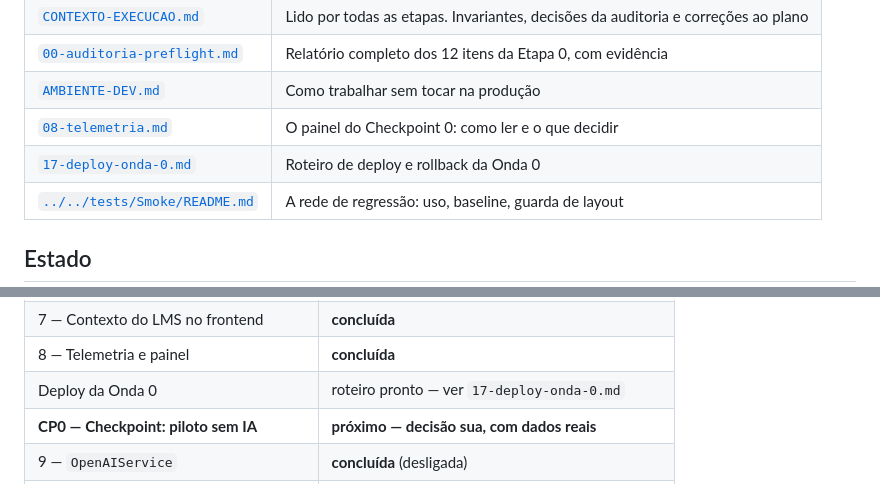
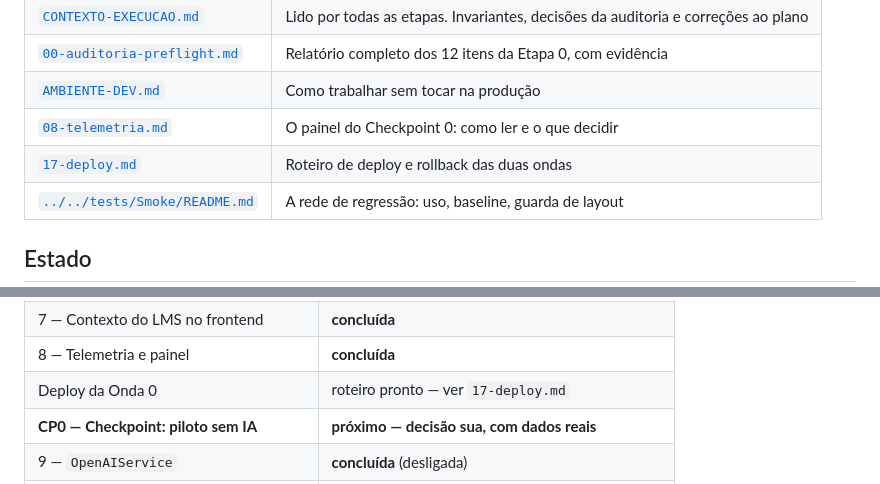
Before and after one commit to fbfert/DesbloqueiaCursos, a Markdown page: docs/norminha/README.md, 2 parts joined by grey strips. GitHub-like rendering.

```diff
--- a/docs/norminha/README.md
+++ b/docs/norminha/README.md
@@ -16,7 +16,7 @@ da letra em alguns pontos produz defeito.
 | [`00-auditoria-preflight.md`](00-auditoria-preflight.md) | Relatório completo dos 12 itens da Etapa 0, com evidência |
 | [`AMBIENTE-DEV.md`](AMBIENTE-DEV.md) | Como trabalhar sem tocar na produção |
 | [`08-telemetria.md`](08-telemetria.md) | O painel do Checkpoint 0: como ler e o que decidir |
-| [`17-deploy-onda-0.md`](17-deploy-onda-0.md) | Roteiro de deploy e rollback da Onda 0 |
+| [`17-deploy.md`](17-deploy.md) | Roteiro de deploy e rollback das duas ondas |
 | [`../../tests/Smoke/README.md`](../../tests/Smoke/README.md) | A rede de regressão: uso, baseline, guarda de layout |
 
 ## Estado
@@ -34,7 +34,7 @@ da letra em alguns pontos produz defeito.
 | 6 — Interface de chat e montagem na V2 | **concluída** |
 | 7 — Contexto do LMS no frontend | **concluída** |
 | 8 — Telemetria e painel | **concluída** |
-| Deploy da Onda 0 | roteiro pronto — ver `17-deploy-onda-0.md` |
+| Deploy da Onda 0 | roteiro pronto — ver `17-deploy.md` |
 | **CP0 — Checkpoint: piloto sem IA** | **próximo — decisão sua, com dados reais** |
 | 9 — `OpenAIService` | **concluída** (desligada) |
 | 10 — `NorminhaKnowledgeService` | **concluída** |
```
Also changed, not shown: docs/norminha/17-deploy.md (renamed from docs/norminha/17-deploy-onda-0.md, +99 -4 lines), docs/norminha/ONDA-0-ENTREGA.md (+1 -1 lines).
